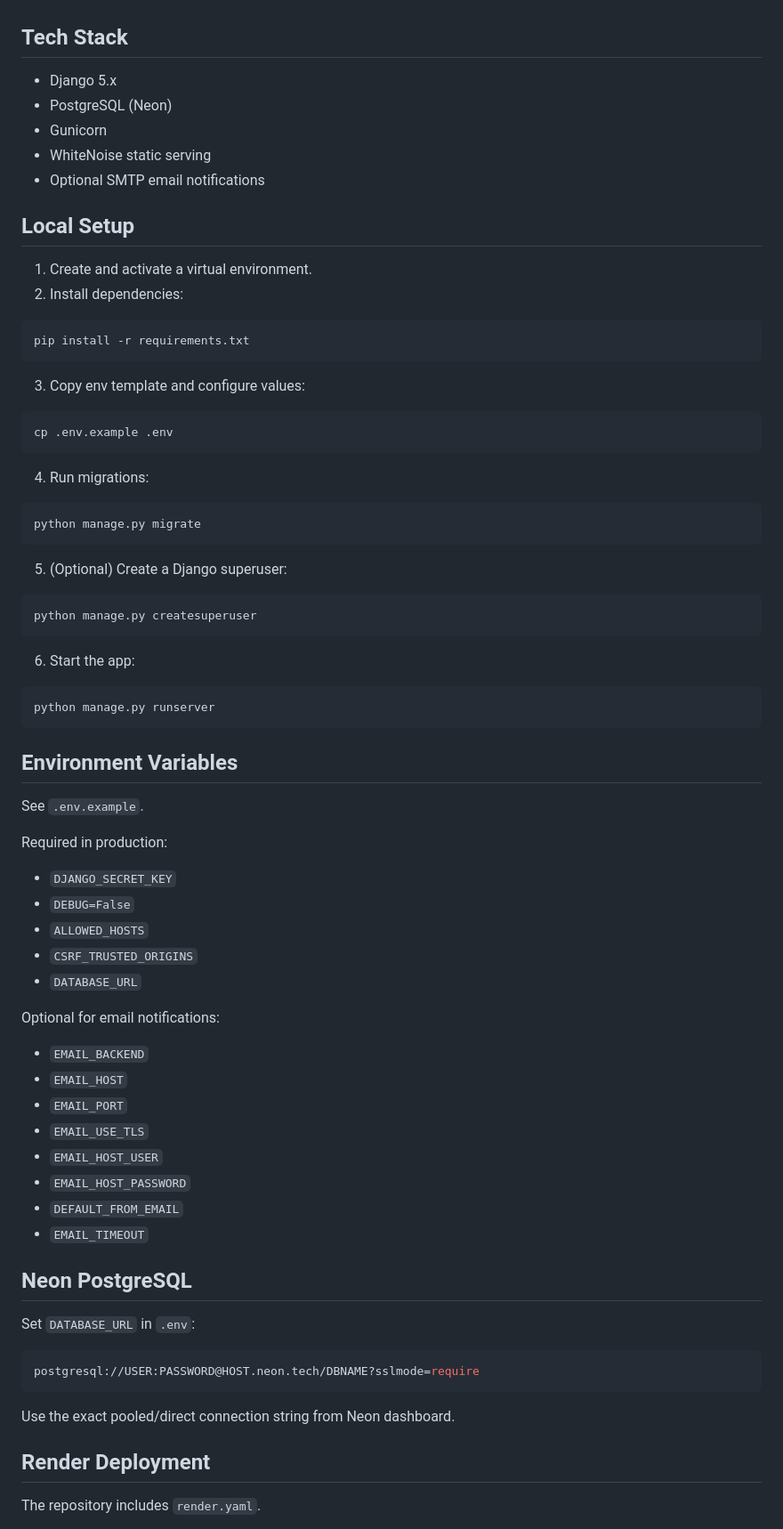
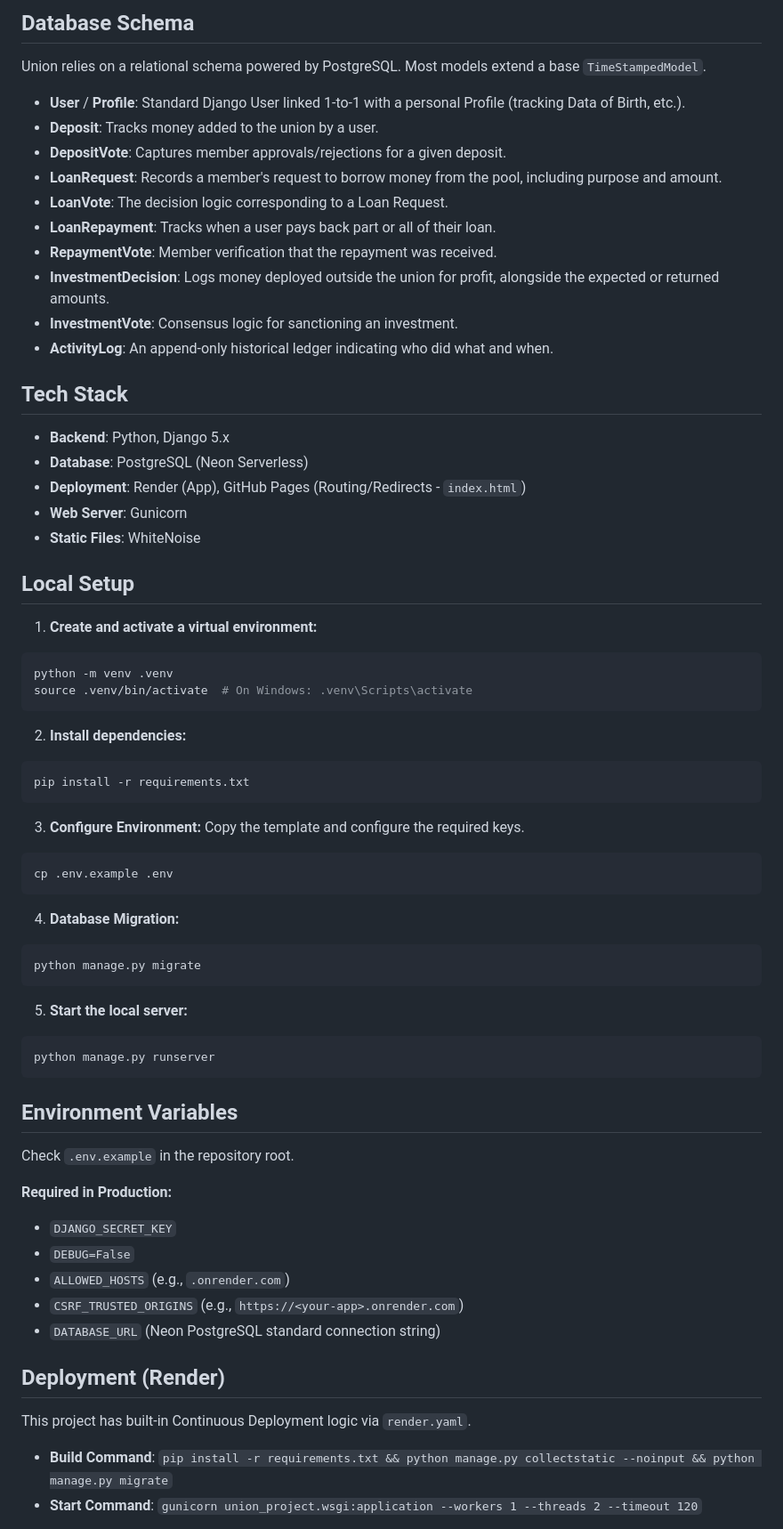
Before and after one commit to samim-reza/union, a Markdown page: README.md, the part around one of its changes. Shown at 89% size. Rendered like a GitHub page.

````diff
--- a/README.md
+++ b/README.md
@@ -27,79 +49,69 @@ A web app for a small friends union to manage deposits, loans, repayments, inves
+## Database Schema
+
+Union relies on a relational schema powered by PostgreSQL. Most models extend a base `TimeStampedModel`.
+
+- **User** / **Profile**: Standard Django User linked 1-to-1 with a personal Profile (tracking Data of Birth, etc.).
+- **Deposit**: Tracks money added to the union by a user.
+- **DepositVote**: Captures member approvals/rejections for a given deposit.
+- **LoanRequest**: Records a member's request to borrow money from the pool, including purpose and amount.
+- **LoanVote**: The decision logic corresponding to a Loan Request.
+- **LoanRepayment**: Tracks when a user pays back part or all of their loan.
+- **RepaymentVote**: Member verification that the repayment was received.
+- **InvestmentDecision**: Logs money deployed outside the union for profit, alongside the expected or returned amounts.
+- **InvestmentVote**: Consensus logic for sanctioning an investment.
+- **ActivityLog**: An append-only historical ledger indicating who did what and when.
 
 ## Tech Stack
 
-- Django 5.x
-- PostgreSQL (Neon)
-- Gunicorn
-- WhiteNoise static serving
-- Optional SMTP email notifications
+- **Backend**: Python, Django 5.x
+- **Database**: PostgreSQL (Neon Serverless)
+- **Deployment**: Render (App), GitHub Pages (Routing/Redirects - `index.html`)
+- **Web Server**: Gunicorn
+- **Static Files**: WhiteNoise
 
 ## Local Setup
 
-1. Create and activate a virtual environment.
-2. Install dependencies:
+1. **Create and activate a virtual environment:**
+```bash
+python -m venv .venv
+source .venv/bin/activate  # On Windows: .venv\Scripts\activate
+```
 
+2. **Install dependencies:**
 ```bash
 pip install -r requirements.txt
 ```
 
-3. Copy env template and configure values:
-
+3. **Configure Environment:**
+Copy the template and configure the required keys.
 ```bash
 cp .env.example .env
 ```
 
-4. Run migrations:
-
+4. **Database Migration:**
 ```bash
 python manage.py migrate
 ```
 
-5. (Optional) Create a Django superuser:
-
-```bash
-python manage.py createsuperuser
-```
-
-6. Start the app:
-
+5. **Start the local server:**
 ```bash
 python manage.py runserver
 ```
 
 ## Environment Variables
 
-See `.env.example`.
+Check `.env.example` in the repository root.
 
-Required in production:
-
+**Required in Production:**
 - `DJANGO_SECRET_KEY`
 - `DEBUG=False`
-- `ALLOWED_HOSTS`
-- `CSRF_TRUSTED_ORIGINS`
-- `DATABASE_URL`
+- `ALLOWED_HOSTS` (e.g., `.onrender.com`)
+- `CSRF_TRUSTED_ORIGINS` (e.g., `https://<your-app>.onrender.com`)
+- `DATABASE_URL` (Neon PostgreSQL standard connection string)
 
-Optional for email notifications:
+## Deployment (Render)
 
-- `EMAIL_BACKEND`
-- `EMAIL_HOST`
-- `EMAIL_PORT`
-- `EMAIL_USE_TLS`
-- `EMAIL_HOST_USER`
-- `EMAIL_HOST_PASSWORD`
-- `DEFAULT_FROM_EMAIL`
-- `EMAIL_TIMEOUT`
+This project has built-in Continuous Deployment logic via `render.yaml`.
+- **Build Command**: `pip install -r requirements.txt && python manage.py collectstatic --noinput && python manage.py migrate`
+- **Start Command**: `gunicorn union_project.wsgi:application --workers 1 --threads 2 --timeout 120`
 
-## Neon PostgreSQL
-
-Set `DATABASE_URL` in `.env`:
-
-```bash
-postgresql://USER:PASSWORD@HOST.neon.tech/DBNAME?sslmode=require
-```
-
-Use the exact pooled/direct connection string from Neon dashboard.
-
-## Render Deployment
-
-The repository includes `render.yaml`.
-
````
Also changed, not shown: other parts of README.md (+44 -50 lines), ui_ux/descision page.png (added), ui_ux/landing_page.png (added), ui_ux/loan_page.png (added), ui_ux/personal_page.png (added), 5 other files.
